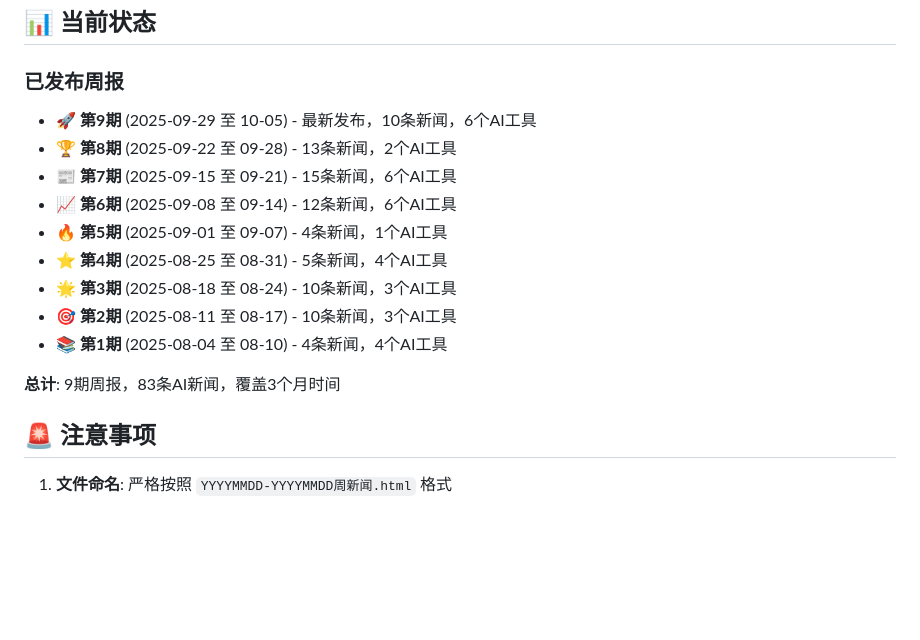
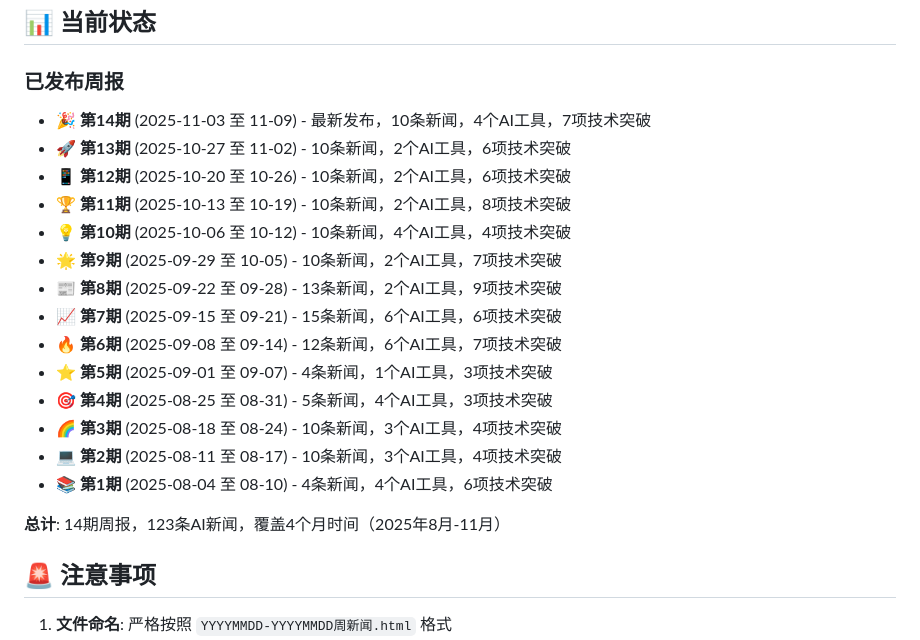
Before and after one commit to SilenceBoy/ai_news_card, a Markdown page: README.md, the part around the change printed below. Drawn GitHub-style; blank space fills up the shorter version.

```diff
--- a/README.md
+++ b/README.md
@@ -180,17 +190,22 @@ node update-config.js publish <文件名>
 ## 📊 当前状态
 
 ### 已发布周报
-- 🚀 **第9期** (2025-09-29 至 10-05) - 最新发布，10条新闻，6个AI工具
-- 🏆 **第8期** (2025-09-22 至 09-28) - 13条新闻，2个AI工具
-- 📰 **第7期** (2025-09-15 至 09-21) - 15条新闻，6个AI工具
-- 📈 **第6期** (2025-09-08 至 09-14) - 12条新闻，6个AI工具
-- 🔥 **第5期** (2025-09-01 至 09-07) - 4条新闻，1个AI工具
-- ⭐ **第4期** (2025-08-25 至 08-31) - 5条新闻，4个AI工具
-- 🌟 **第3期** (2025-08-18 至 08-24) - 10条新闻，3个AI工具
-- 🎯 **第2期** (2025-08-11 至 08-17) - 10条新闻，3个AI工具
-- 📚 **第1期** (2025-08-04 至 08-10) - 4条新闻，4个AI工具
+- 🎉 **第14期** (2025-11-03 至 11-09) - 最新发布，10条新闻，4个AI工具，7项技术突破
+- 🚀 **第13期** (2025-10-27 至 11-02) - 10条新闻，2个AI工具，6项技术突破
+- 📱 **第12期** (2025-10-20 至 10-26) - 10条新闻，2个AI工具，6项技术突破
+- 🏆 **第11期** (2025-10-13 至 10-19) - 10条新闻，2个AI工具，8项技术突破
+- 💡 **第10期** (2025-10-06 至 10-12) - 10条新闻，4个AI工具，4项技术突破
+- 🌟 **第9期** (2025-09-29 至 10-05) - 10条新闻，2个AI工具，7项技术突破
+- 📰 **第8期** (2025-09-22 至 09-28) - 13条新闻，2个AI工具，9项技术突破
+- 📈 **第7期** (2025-09-15 至 09-21) - 15条新闻，6个AI工具，6项技术突破
+- 🔥 **第6期** (2025-09-08 至 09-14) - 12条新闻，6个AI工具，7项技术突破
+- ⭐ **第5期** (2025-09-01 至 09-07) - 4条新闻，1个AI工具，3项技术突破
+- 🎯 **第4期** (2025-08-25 至 08-31) - 5条新闻，4个AI工具，3项技术突破
+- 🌈 **第3期** (2025-08-18 至 08-24) - 10条新闻，3个AI工具，4项技术突破
+- 💻 **第2期** (2025-08-11 至 08-17) - 10条新闻，3个AI工具，4项技术突破
+- 📚 **第1期** (2025-08-04 至 08-10) - 4条新闻，4个AI工具，6项技术突破
 
-**总计**: 9期周报，83条AI新闻，覆盖3个月时间
+**总计**: 14期周报，123条AI新闻，覆盖4个月时间（2025年8月-11月）
 
 ## 🚨 注意事项
 
```
Also changed, not shown: other parts of README.md (+10 -0 lines), images/news_item.jpg (added), images/news_list.jpg (added), 2 other files.
